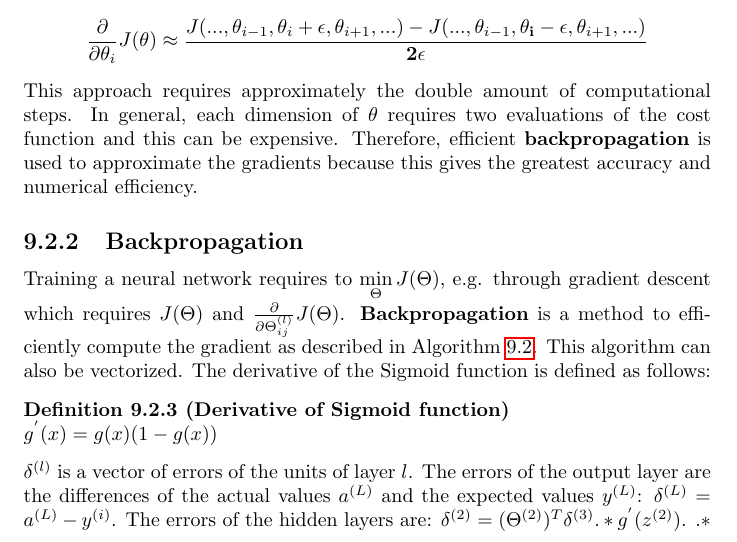
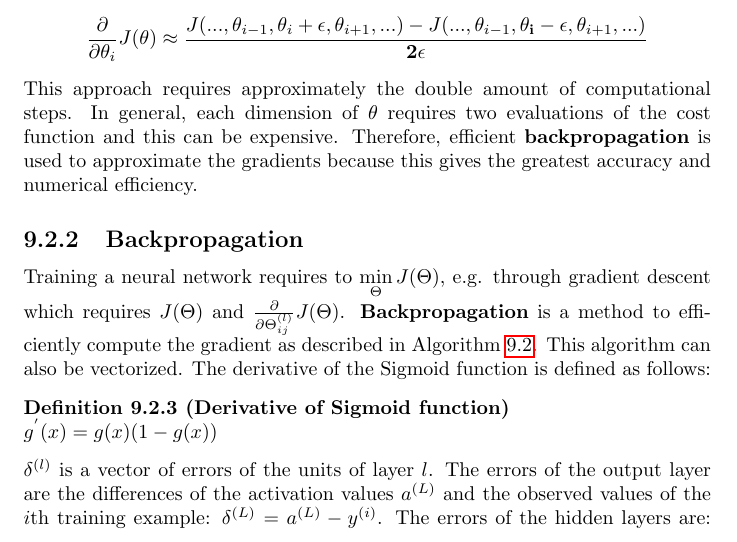
Before and after one commit to karimif/ai_notes, a LaTeX thesis (notes.tex): part of page 63 of 85, cut so that both start at the same text. Compiled offline with pdfLaTeX.

Commit message:
Better explanation of backprop

```diff
--- a/notes.tex
+++ b/notes.tex
@@ -2666,7 +2666,7 @@ $g^{'}(x)=g(x)(1-g(x))$
 \end{algorithm}
 
 $\delta^{(l)}$ is a vector of errors of the units of layer $l$.
-The errors of the output layer are the differences of the actual values $a^{(L)}$ and the expected values $y^{(L)}$: $\delta^{(L)}=a^{(L)}-y^{(i)}$.
+The errors of the output layer are the differences of the activation values $a^{(L)}$ and the observed values of the $i$th training example: $\delta^{(L)}=a^{(L)}-y^{(i)}$.
 The errors of the hidden layers are: $\delta^{(2)}=(\Theta^{(2)})^T\delta^{(3)}.*g^{'}(z^{(2)})$. $.*$ is the element-wise multiplication.
 \\
 There is no $\delta^{(1)}$ as no error term is associated with the input values.
```
